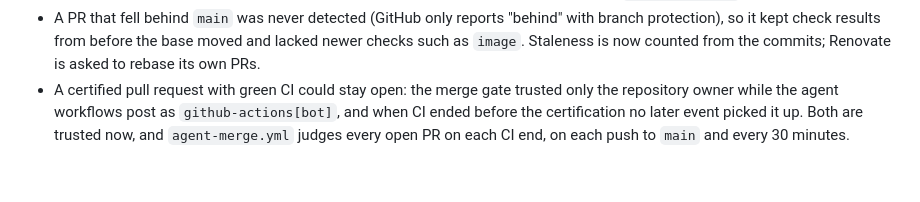
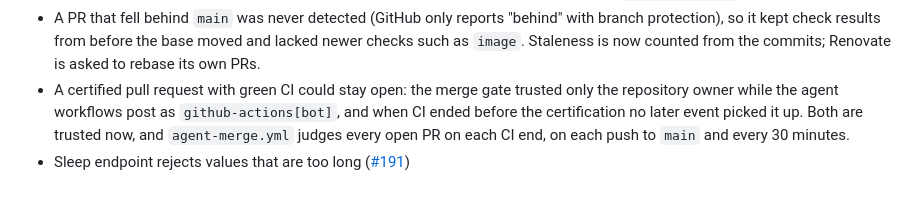
Before and after one commit to lorenzogirardi/flask-test-api, a Markdown page: CHANGELOG.md, the part around the change. GitHub-like rendering.

Commit message:
docs(changelog): update for 2fa6336

```diff
--- a/CHANGELOG.md
+++ b/CHANGELOG.md
@@ -65,3 +65,4 @@ Entries are added automatically on every merge to the default branch.
 - `k8s-check` waited for the OLD app pod (`wait --for=condition=available` is already true for it) and could run the tests against an app that had started before PostgreSQL; it now waits for the new pod with `rollout status`.
 - A PR that fell behind `main` was never detected (GitHub only reports "behind" with branch protection), so it kept check results from before the base moved and lacked newer checks such as `image`. Staleness is now counted from the commits; Renovate is asked to rebase its own PRs.
 - A certified pull request with green CI could stay open: the merge gate trusted only the repository owner while the agent workflows post as `github-actions[bot]`, and when CI ended before the certification no later event picked it up. Both are trusted now, and `agent-merge.yml` judges every open PR on each CI end, on each push to `main` and every 30 minutes.
+- Sleep endpoint rejects values that are too long ([#191](https://github.com/lorenzogirardi/flask-test-api/pull/191))
```
